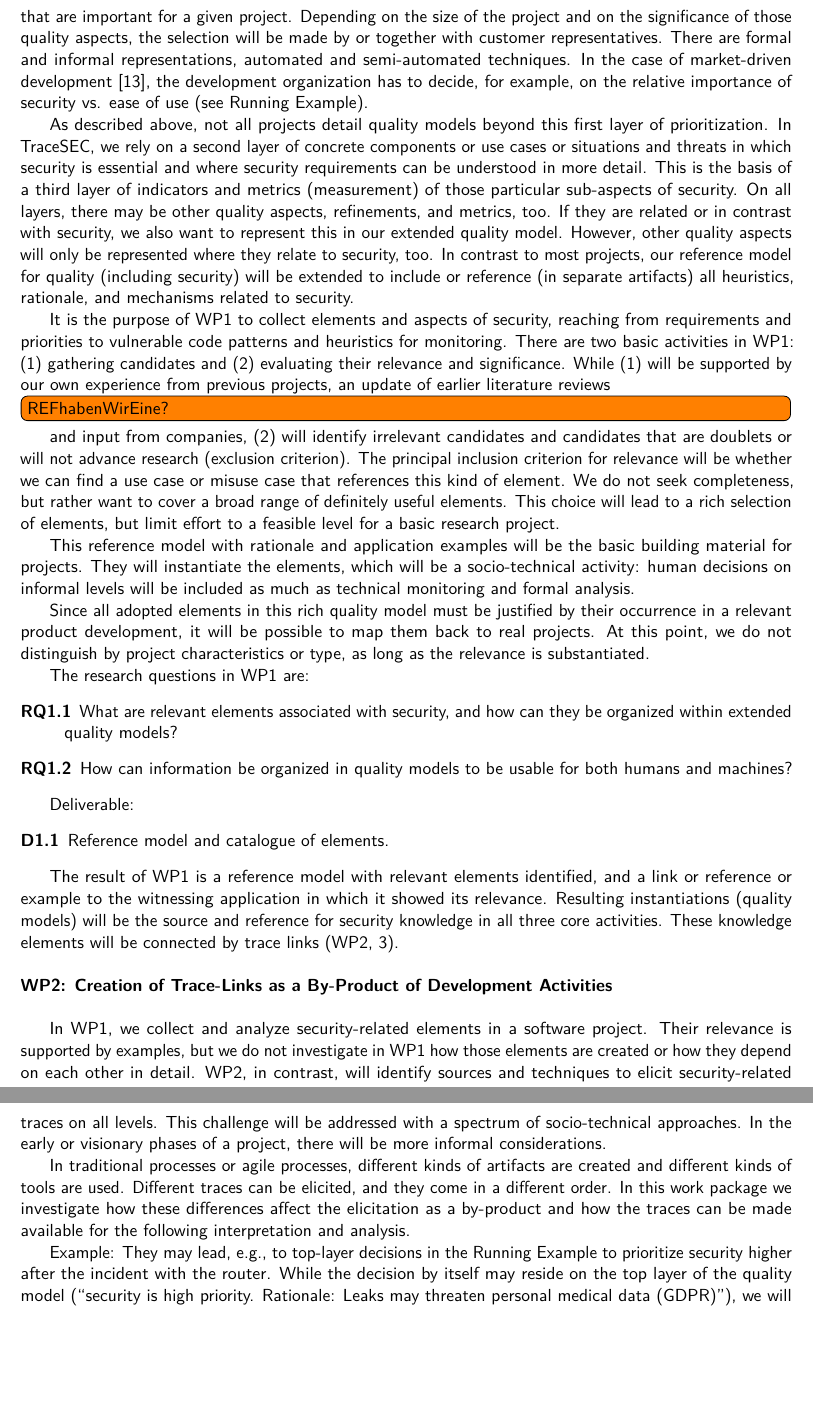
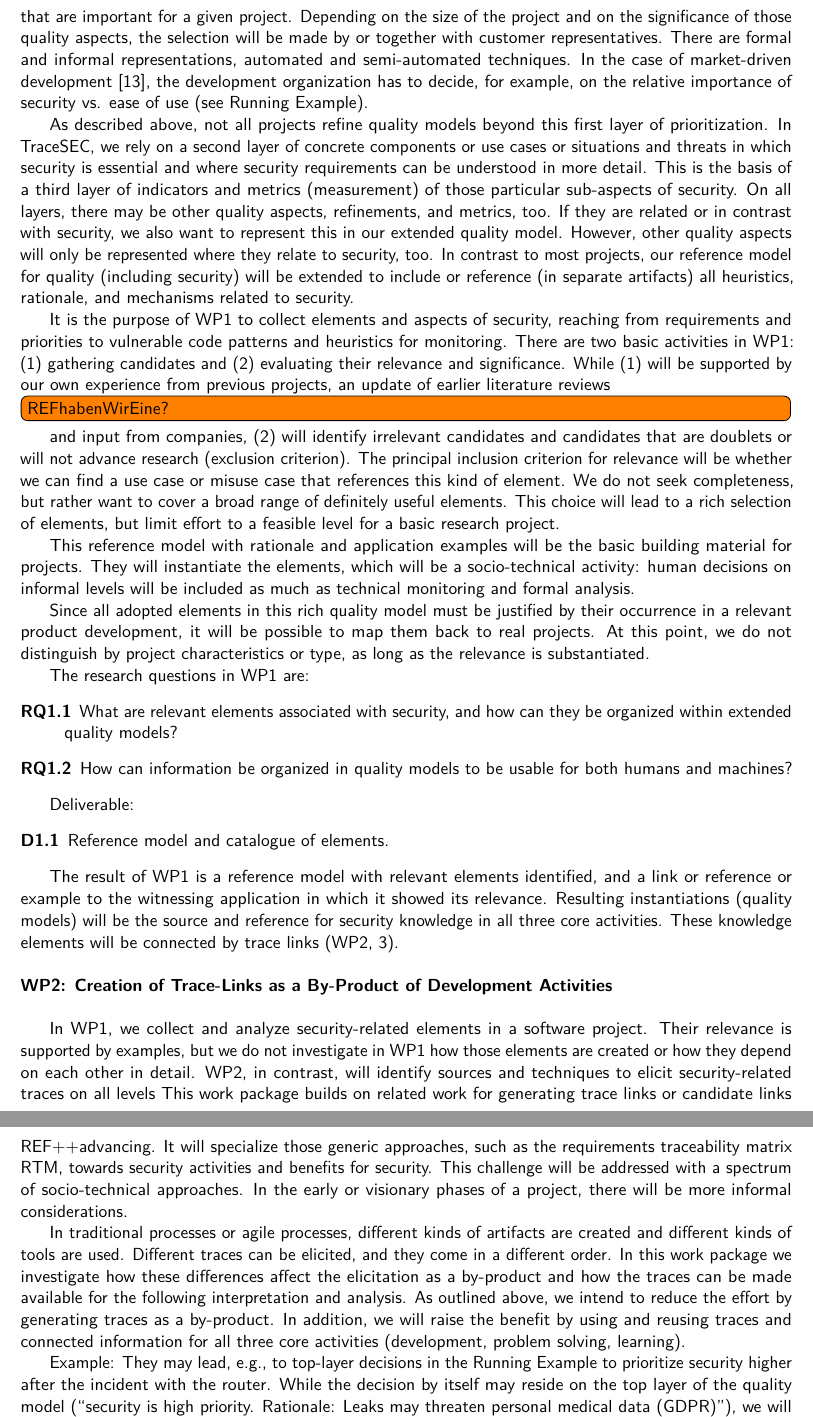
Before and after one commit to ksteaching/TraceSEC-Antrag, a LaTeX document (Beschreibung_des_Vorhabens.tex, which reads 2-3-arbeitsprogramm.tex): two parts of pages 12 and 13 of 20, joined at a grey line, cut so that both start at the same text, the shorter picture padded with empty space. Compiled offline with pdfLaTeX.

Commit message:
Änderungen KS

```diff
--- a/2-3-arbeitsprogramm.tex
+++ b/2-3-arbeitsprogramm.tex
@@ -38,7 +40,7 @@ The work programme is organized around this structure. It starts from exploring
 \paragraph*{WP1: Security-Related Contents of a Fine-Grained Quality Model}
 Using a quality model as fundamental artifact is a key decision in TraceSEC. The purpose of a quality model usually is to represent those non-functional requirements [7] that can be assigned to quality attributes that are important for a given project. Depending on the size of the project and on the significance of those quality aspects, the selection will be made by or together with customer representatives. There are formal and informal representations, automated and semi-automated techniques. In the case of market-driven development [13], the development organization has to decide, for example, on the relative importance of security vs. ease of use (see Running Example).
 
-As described above, not all projects detail quality models beyond this first layer of prioritization. In TraceSEC, we rely on a second layer of concrete components or use cases or situations and threats in which security is essential and where security requirements can be understood in more detail. This is the basis of a third layer of indicators and metrics (measurement) of those particular sub-aspects of security. On all layers, there may be other quality aspects, refinements, and metrics, too. If they are related or in contrast with security, we also want to represent this in our extended quality model. However, other quality aspects will only be represented where they relate to security, too. In contrast to most projects, our reference model for quality (including security) will be extended to include or reference (in separate artifacts) all heuristics, rationale, and mechanisms related to security.
+As described above, not all projects refine quality models beyond this first layer of prioritization. In TraceSEC, we rely on a second layer of concrete components or use cases or situations and threats in which security is essential and where security requirements can be understood in more detail. This is the basis of a third layer of indicators and metrics (measurement) of those particular sub-aspects of security. On all layers, there may be other quality aspects, refinements, and metrics, too. If they are related or in contrast with security, we also want to represent this in our extended quality model. However, other quality aspects will only be represented where they relate to security, too. In contrast to most projects, our reference model for quality (including security) will be extended to include or reference (in separate artifacts) all heuristics, rationale, and mechanisms related to security.
 
 It is the purpose of WP1 to collect elements and aspects of security, reaching from requirements and priorities to vulnerable code patterns and heuristics for monitoring. There are two basic activities in WP1: (1) gathering candidates and (2) evaluating their relevance and significance. While (1) will be supported by our own experience from previous projects, an update of earlier literature reviews \todo[inline]{REFhabenWirEine?} and input from companies, (2) will identify irrelevant candidates and candidates that are doublets or will not advance research (exclusion criterion). The principal inclusion criterion for relevance will be whether we can find a use case or misuse case that references this kind of element. We do not seek completeness, but rather want to cover a broad range of definitely useful elements. This choice will lead to a rich selection of elements, but limit effort to a feasible level for a basic research project.
 
@@ -61,9 +63,9 @@ The result of WP1 is a reference model with relevant elements identified, and a
 
 
 \paragraph*{WP2: Creation of Trace-Links as a By-Product of Development Activities}
-In WP1, we collect and analyze security-related elements in a software project. Their relevance is supported by examples, but we do not investigate in WP1 how those elements are created or how they depend on each other in detail. WP2, in contrast, will identify sources and techniques to elicit security-related traces on all levels. This challenge will be addressed with a spectrum of socio-technical approaches. In the early or visionary phases of a project, there will be more informal considerations.
+In WP1, we collect and analyze security-related elements in a software project. Their relevance is supported by examples, but we do not investigate in WP1 how those elements are created or how they depend on each other in detail. WP2, in contrast, will identify sources and techniques to elicit security-related traces on all levels This work package builds on related work for generating trace links or candidate links REF++advancing. It will specialize those generic approaches, such as the requirements traceability matrix RTM, towards security activities and benefits for security. This challenge will be addressed with a spectrum of socio-technical approaches. In the early or visionary phases of a project, there will be more informal considerations.
 
-In traditional processes or agile processes, different kinds of artifacts are created and different kinds of tools are used. Different traces can be elicited, and they come in a different order. In this work package we investigate how these differences affect the elicitation as a by-product and how the traces can be made available for the following interpretation and analysis.
+In traditional processes or agile processes, different kinds of artifacts are created and different kinds of tools are used. Different traces can be elicited, and they come in a different order. In this work package we investigate how these differences affect the elicitation as a by-product and how the traces can be made available for the following interpretation and analysis. As outlined above, we intend to reduce the effort by generating traces as a by-product. In addition, we will raise the benefit by using and reusing traces and connected information for all three core activities (development, problem solving, learning).
 
 Example: They may lead, e.g., to top-layer decisions in the Running Example to prioritize security higher after the incident with the router. While the decision by itself may reside on the top layer of the quality model (“security is high priority. Rationale: Leaks may threaten personal medical data (GDPR)”), we will try to trace this decision from its triggers (the incident and a press release) over considered options (see Example) to the final resolution (“prioritize higher”) and its consequences.
 
```
Also changed, not shown: 2-3-arbeitsprogramm.tex (6 more changed lines).
